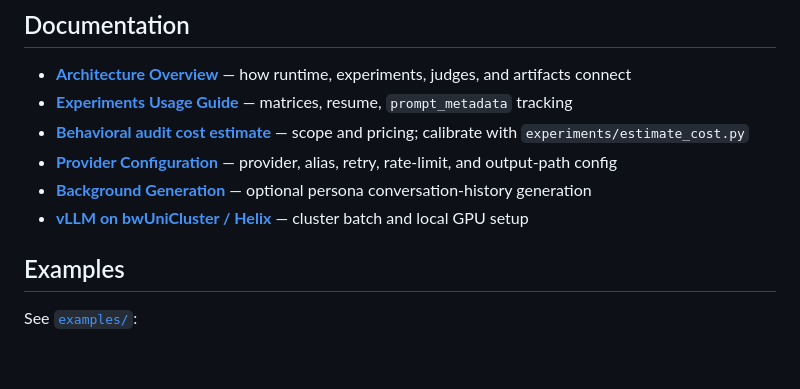
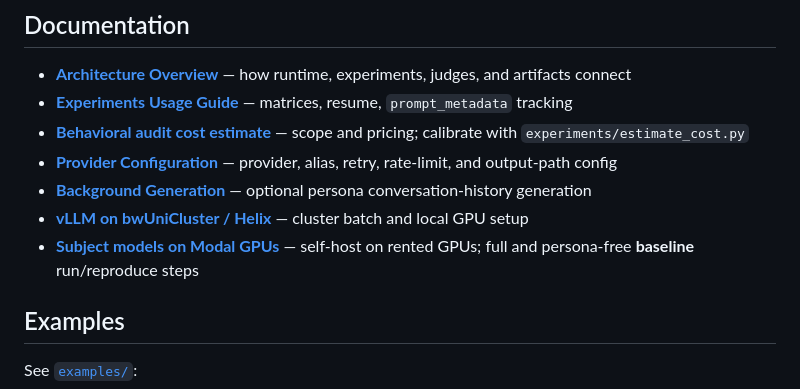
Before and after one commit to LukasStrickler/Investigating-Personalization-Effects-in-LLMs, a Markdown page: README.md, the part around the change. GitHub-like rendering; blank space fills up the shorter version.

```diff
--- a/README.md
+++ b/README.md
@@ -67,6 +67,7 @@ and judge verdicts fit together.
 - **[Provider Configuration](config/inference.example.yaml)** — provider, alias, retry, rate-limit, and output-path config
 - **[Background Generation](src/generate_backgrounds/README.md)** — optional persona conversation-history generation
 - **[vLLM on bwUniCluster / Helix](docs/running-vllm-on-clusters.md)** — cluster batch and local GPU setup
+- **[Subject models on Modal GPUs](experiments/modal_gpu_poc/README.md)** — self-host on rented GPUs; full and persona-free **baseline** run/reproduce steps
 
 ## Examples
 
```
Also changed, not shown: experiments/modal_gpu_poc/README.md (+59 -14 lines).
